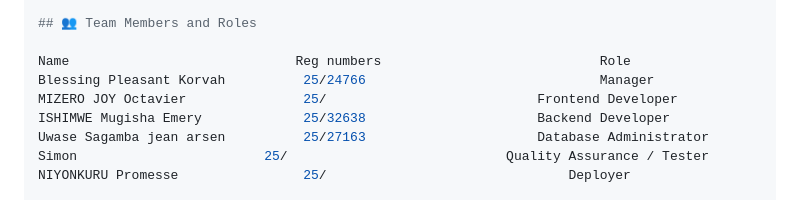
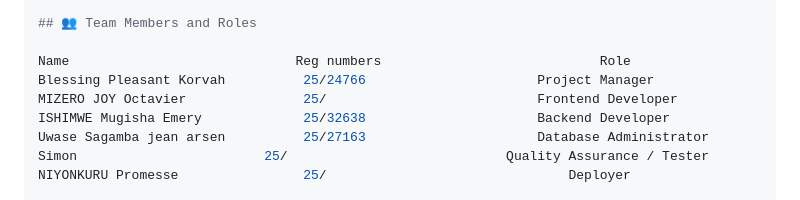
Before and after one commit to Mugishaemery/adv_web_ass2_group_4_II_C, a Markdown page: README.md, the part around the change. Rendered like a GitHub page.

```diff
--- a/README.md
+++ b/README.md
@@ -189,7 +189,7 @@ http://localhost/umuganda-mvc/
 ## 👥 Team Members and Roles
 
 Name                             Reg numbers                         	Role
-Blessing Pleasant Korvah          25/24766                         	    Manager
+Blessing Pleasant Korvah          25/24766                      Project Manager
 MIZERO JOY Octavier               25/                          	Frontend Developer
 ISHIMWE Mugisha Emery             25/32638                      Backend Developer
 Uwase Sagamba jean arsen          25/27163                      Database Administrator
```
